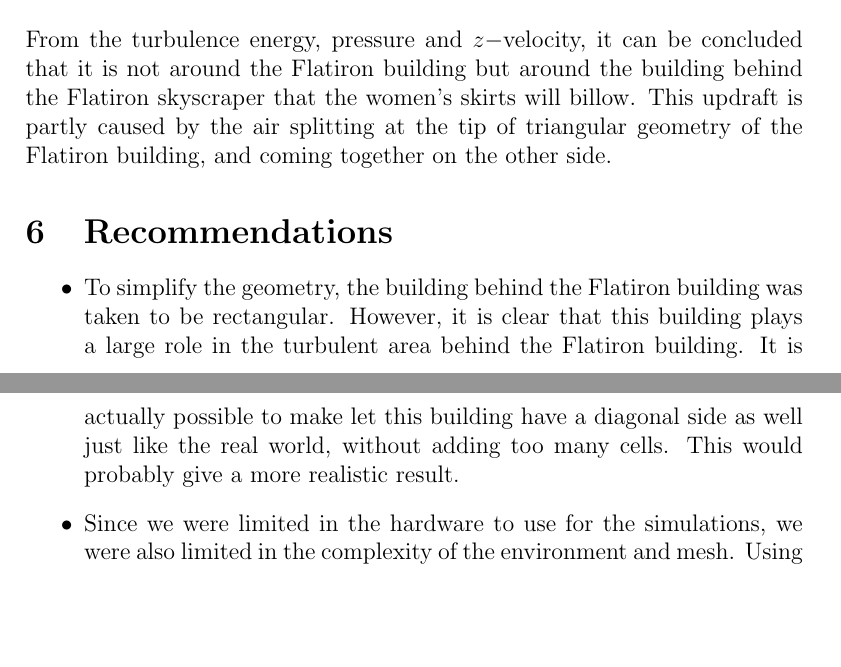
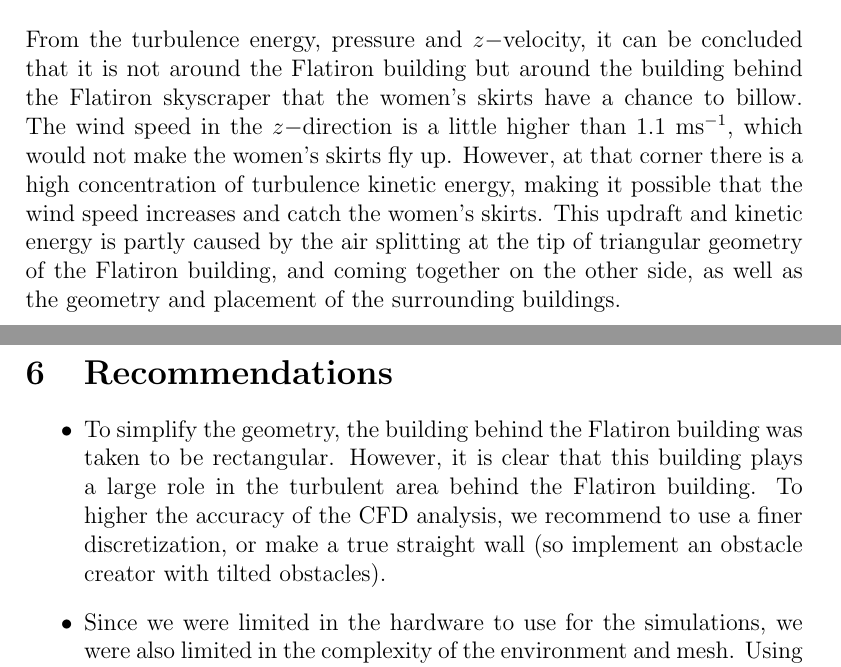
Before and after one commit to rubenb1993/RP-Wind-op-campus, a LaTeX paper (main.tex, which reads conclusion.tex): two parts of pages 13 and 14 of 25, joined at a grey line, cut so that both start at the same text, the shorter picture padded with empty space. Compiled offline with pdfLaTeX.

Commit message:
reformulated the conclusion and first point of the recommendations

```diff
--- a/conclusion.tex
+++ b/conclusion.tex
@@ -1,9 +1,9 @@
 \section{Conclusion}
-From the turbulence energy, pressure and $z-$velocity, it can be concluded that it is not around the Flatiron building but around the building behind the Flatiron skyscraper that the women's skirts will billow. This updraft is partly caused by the air splitting at the tip of triangular geometry of the Flatiron building, and coming together on the other side.
+From the turbulence energy, pressure and $z-$velocity, it can be concluded that it is not around the Flatiron building but around the building behind the Flatiron skyscraper that the women's skirts have a chance to billow. The wind speed in the $z-$direction is a little higher than 1.1 ms$^{-1}$, which would not make the women's skirts fly up. However, at that corner there is a high concentration of turbulence kinetic energy, making it possible that the wind speed increases and catch the women's skirts. This updraft and kinetic energy is partly caused by the air splitting at the tip of triangular geometry of the Flatiron building, and coming together on the other side, as well as the geometry and placement of the surrounding buildings.
 
 \section{Recommendations}
 \begin{itemize}
-\item To simplify the geometry, the building behind the Flatiron building was taken to be rectangular. However, it is clear that this building plays a large role in the turbulent area behind the Flatiron building. It is actually possible to make let this building have a diagonal side as well just like the real world, without adding too many cells. This would probably give a more realistic result.
+\item To simplify the geometry, the building behind the Flatiron building was taken to be rectangular. However, it is clear that this building plays a large role in the turbulent area behind the Flatiron building. To higher the accuracy of the CFD analysis, we recommend to use a finer discretization, or make a true straight wall (so implement an obstacle creator with tilted obstacles).
 
 \item Since we were limited in the hardware to use for the simulations, we were also limited in the complexity of the environment and mesh. Using a machine with more than 2 GB of RAM allows for more detailed results to be post-processed.
 
```
